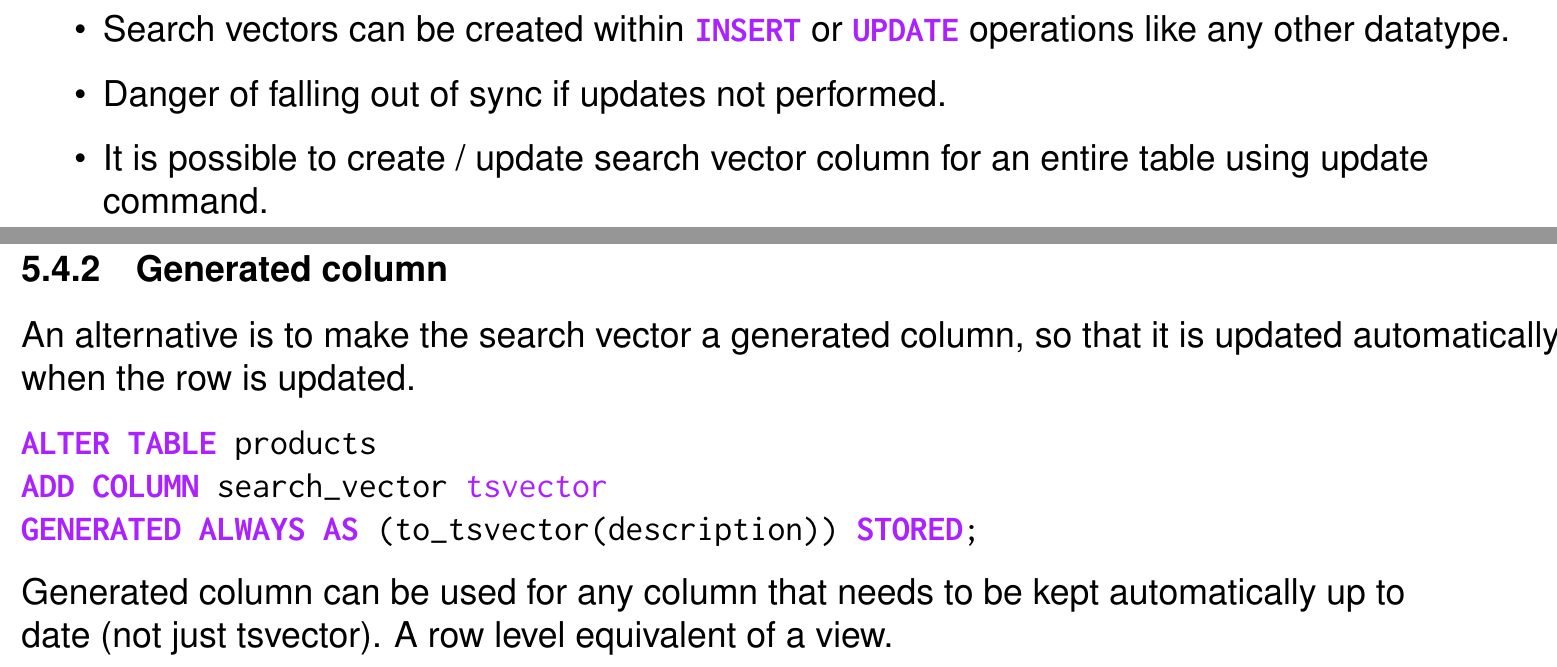
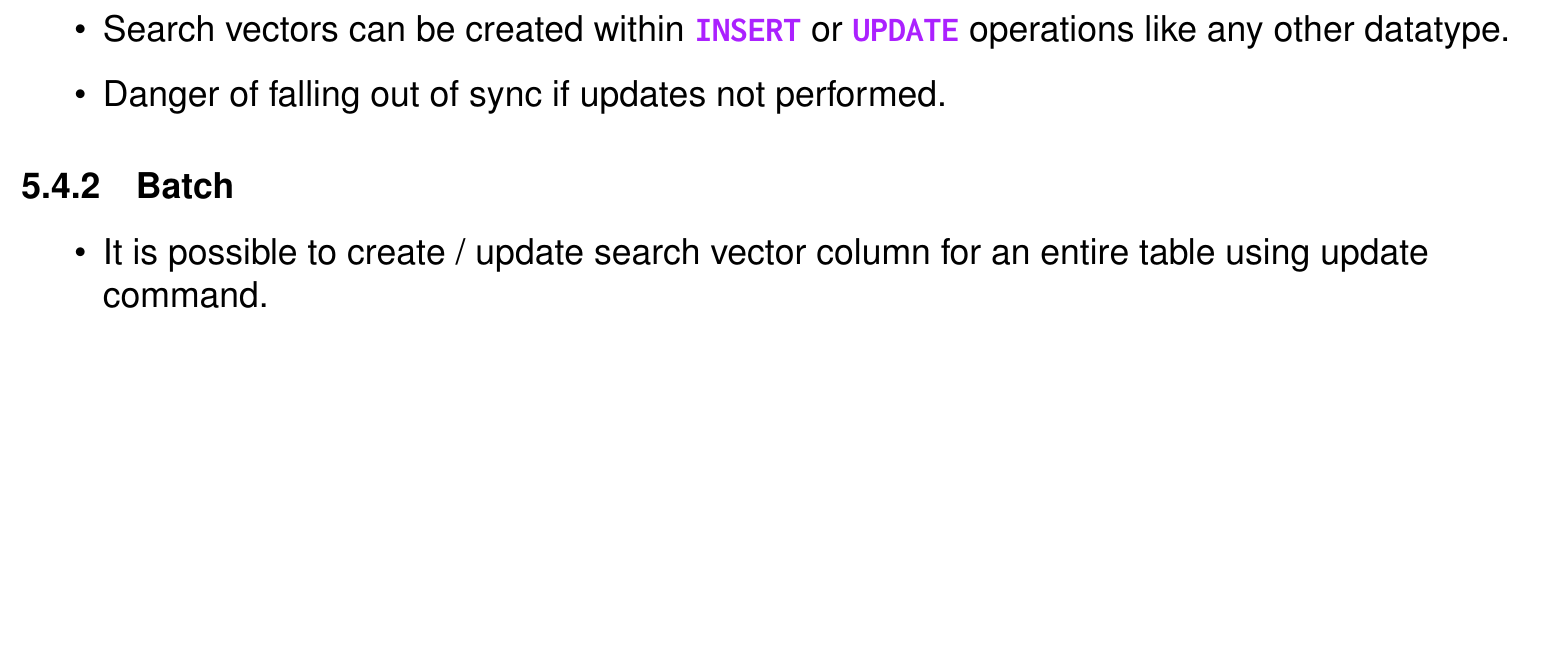
Before and after one commit to peadargrant/data_architecture, a LaTeX document (t19_text_search/text_search_notes.tex): two parts of pages 18 and 19 of 19 before the commit and part of page 18 of 18 after it, the two joined at a grey line, cut so that both start at the same text, the shorter picture padded with empty space. The pictures show the PDF file t19_text_search/text_search_notes.pdf that the author committed with the source.

Commit message:
removed generated column from notes

```diff
--- a/t19_text_search/text_search_notes.tex
+++ b/t19_text_search/text_search_notes.tex
@@ -177,19 +177,13 @@ There are a number of options to create and maintain the search vector.
 \begin{itemize}
 \item Search vectors can be created within \mintinline{postgresql}{INSERT} or \mintinline{postgresql}{UPDATE} operations like any other datatype.
 \item Danger of falling out of sync if updates not performed.
+\end{itemize}
+
+\subsubsection{Batch}
+
+\begin{itemize}
 \item It is possible to create / update search vector column for an entire table using update command.
 \end{itemize}
 
-\subsubsection{Generated column}
-
-An alternative is to make the search vector a generated column, so that it is updated automatically when the row is updated.
-\begin{minted}{postgresql}
-ALTER TABLE products
-ADD COLUMN search_vector tsvector
-GENERATED ALWAYS AS (to_tsvector(description)) STORED;
-\end{minted}
-Generated column can be used for any column that needs to be kept automatically up to date (not just tsvector).
-A row level equivalent of a view.
-
 
 \end{document}
```
Also changed, not shown: t19_text_search/text_search_notes.pdf.
